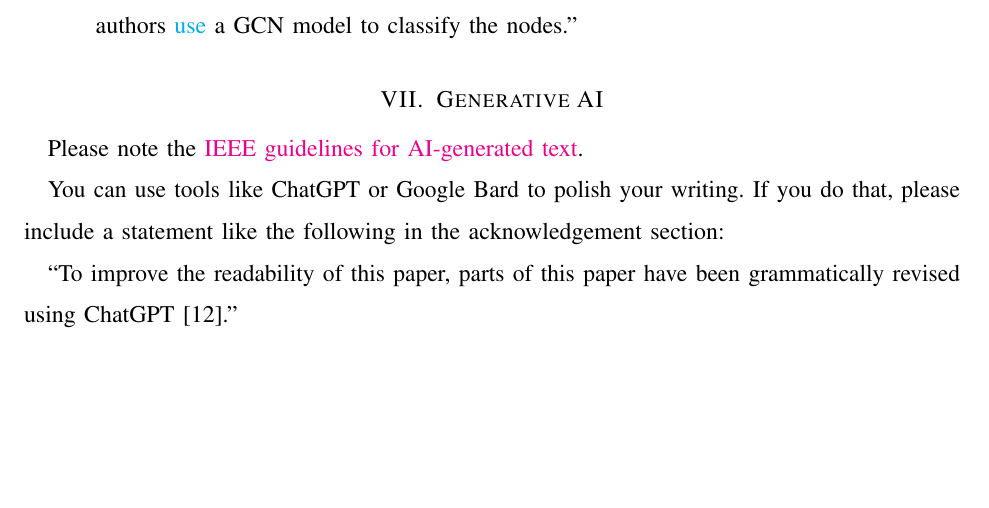
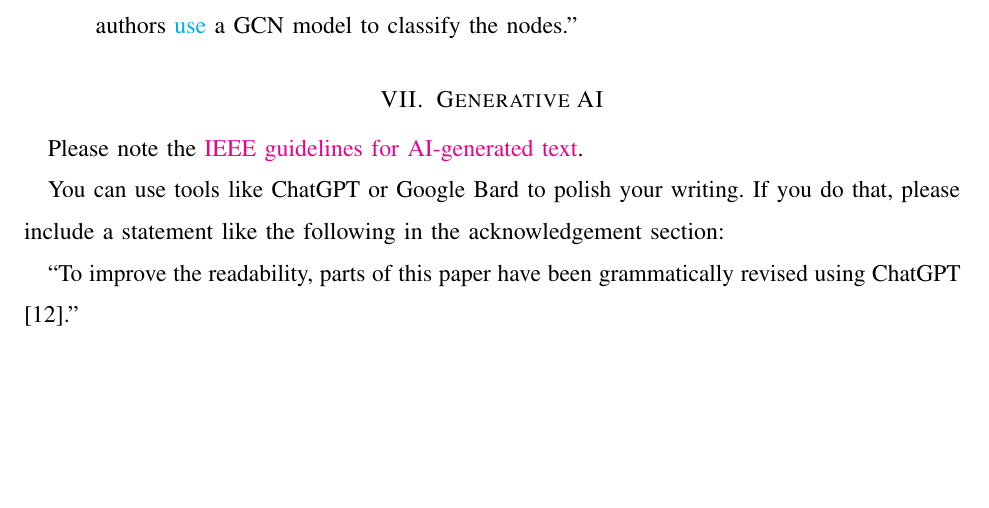
Before and after one commit to wptay/latex-tips, a LaTeX paper (tips.tex): part of page 10 of 14, cut so that both start at the same text. The pictures show the PDF file tips.pdf that the author committed with the source.

```diff
--- a/tips.tex
+++ b/tips.tex
@@ -407,7 +407,7 @@
 
 You can use tools like ChatGPT or Google Bard to polish your writing. If you do that, please include a statement like the following in the acknowledgement section:
 
-``To improve the readability of this paper, parts of this paper have been grammatically revised using ChatGPT \cite{OpenAI}.''
+``To improve the readability, parts of this paper have been grammatically revised using ChatGPT \cite{OpenAI}.''
 
 
 \section{Paper Editing Process}\label{sect:editing}
```
Also changed, not shown: response.pdf, supplementary.pdf, tips.pdf.
